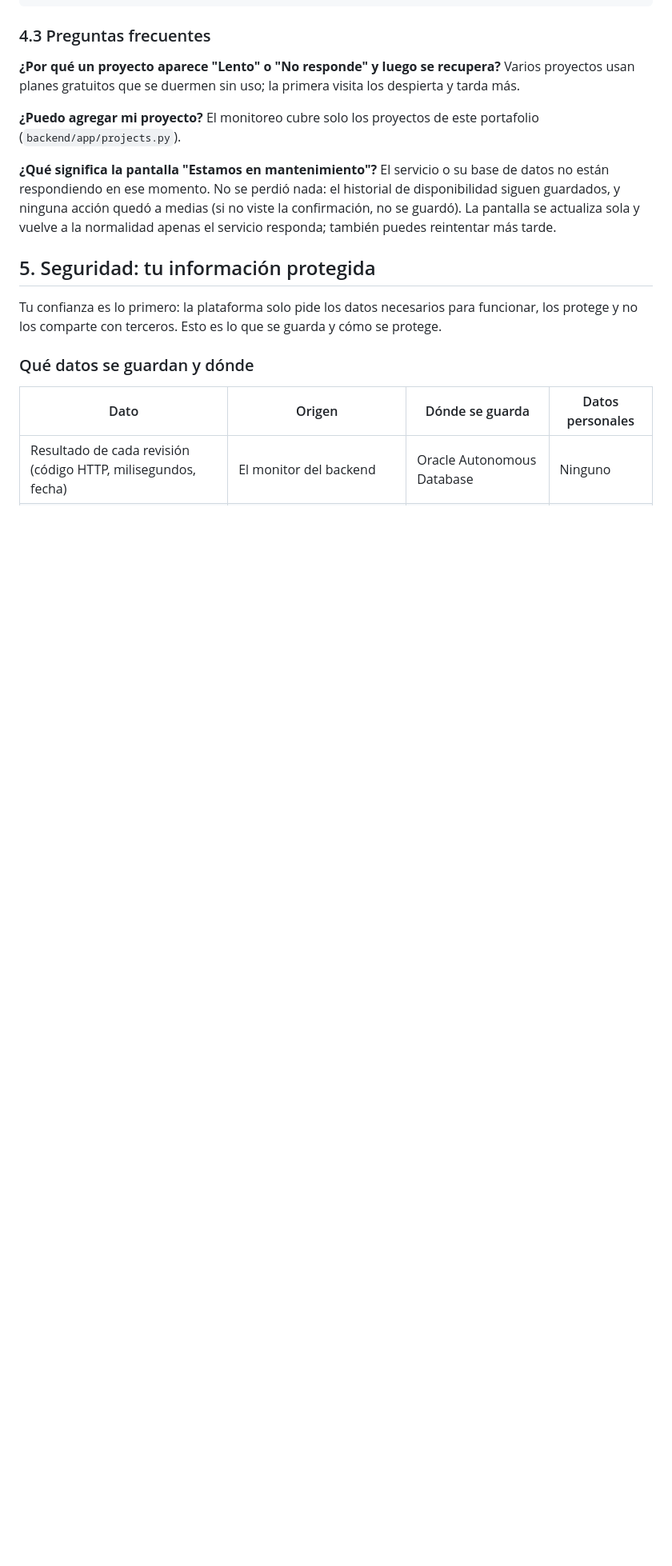
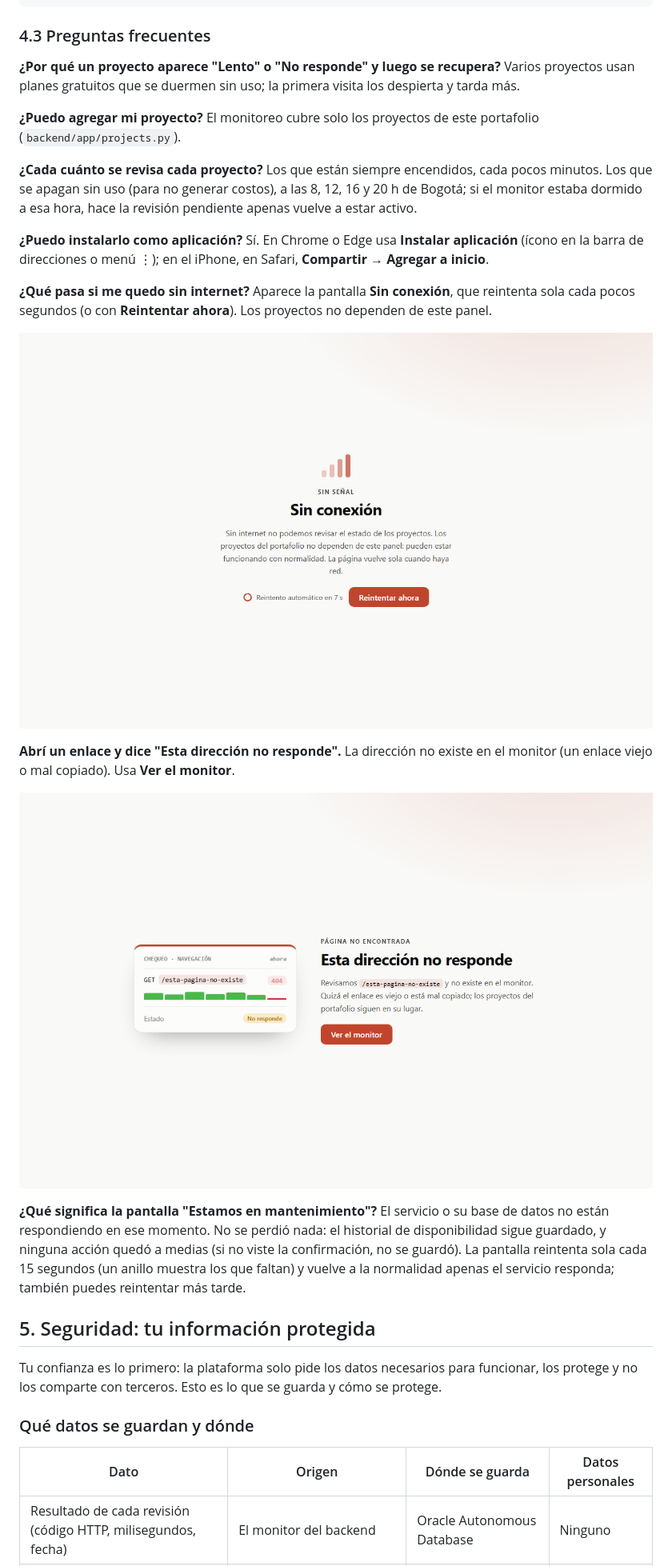
Before and after one commit to lariasca1994/portafolio-status, a Markdown page: docs/MANUAL.md, the part around one of its changes. Shown at 80% size. Rendered like a GitHub page; pictures changed too: docs/img/manual/05-no-encontrada.png (added), docs/img/manual/06-sin-conexion.png (added); blank space fills up the shorter version.

```diff
--- a/docs/MANUAL.md
+++ b/docs/MANUAL.md
@@ -109,7 +116,24 @@ planes gratuitos que se duermen sin uso; la primera visita los despierta y tarda
 **¿Puedo agregar mi proyecto?** El monitoreo cubre solo los proyectos de este portafolio
 (`backend/app/projects.py`).
 
-**¿Qué significa la pantalla "Estamos en mantenimiento"?** El servicio o su base de datos no están respondiendo en ese momento. No se perdió nada: el historial de disponibilidad siguen guardados, y ninguna acción quedó a medias (si no viste la confirmación, no se guardó). La pantalla se actualiza sola y vuelve a la normalidad apenas el servicio responda; también puedes reintentar más tarde.
+**¿Cada cuánto se revisa cada proyecto?** Los que están siempre encendidos, cada pocos minutos.
+Los que se apagan sin uso (para no generar costos), a las 8, 12, 16 y 20 h de Bogotá; si el monitor
+estaba dormido a esa hora, hace la revisión pendiente apenas vuelve a estar activo.
+
+**¿Puedo instalarlo como aplicación?** Sí. En Chrome o Edge usa **Instalar aplicación** (ícono
+en la barra de direcciones o menú ⋮); en el iPhone, en Safari, **Compartir → Agregar a inicio**.
+
+**¿Qué pasa si me quedo sin internet?** Aparece la pantalla **Sin conexión**, que reintenta sola
+cada pocos segundos (o con **Reintentar ahora**). Los proyectos no dependen de este panel.
+
+![Pantalla sin conexión con reintento automático](img/manual/06-sin-conexion.png)
+
+**Abrí un enlace y dice "Esta dirección no responde".** La dirección no existe en el monitor (un
+enlace viejo o mal copiado). Usa **Ver el monitor**.
+
+![Página no encontrada](img/manual/05-no-encontrada.png)
+
+**¿Qué significa la pantalla "Estamos en mantenimiento"?** El servicio o su base de datos no están respondiendo en ese momento. No se perdió nada: el historial de disponibilidad sigue guardado, y ninguna acción quedó a medias (si no viste la confirmación, no se guardó). La pantalla reintenta sola cada 15 segundos (un anillo muestra los que faltan) y vuelve a la normalidad apenas el servicio responda; también puedes reintentar más tarde.
 
 ## 5. Seguridad: tu información protegida
 
```
Also changed, not shown: other parts of docs/MANUAL.md (+10 -3 lines), docs/img/manual/01-panel.png, docs/img/manual/02-panel-completo.png, docs/img/manual/03-tablet-vertical.png (added), docs/img/manual/04-movil.png (added).
